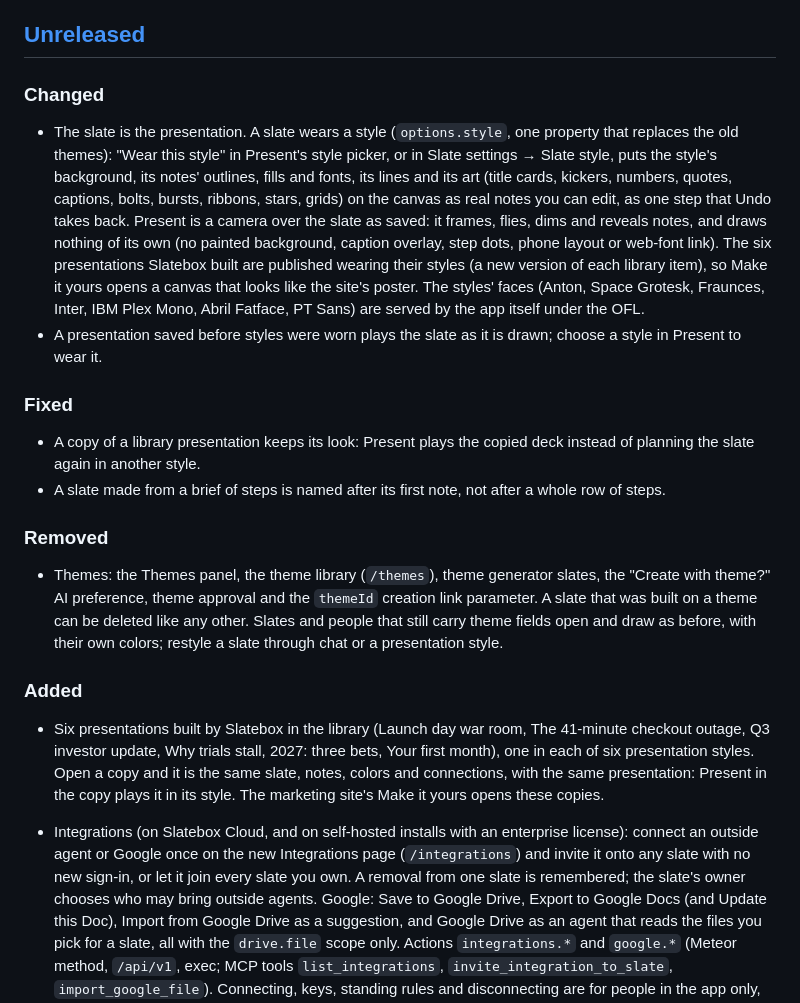
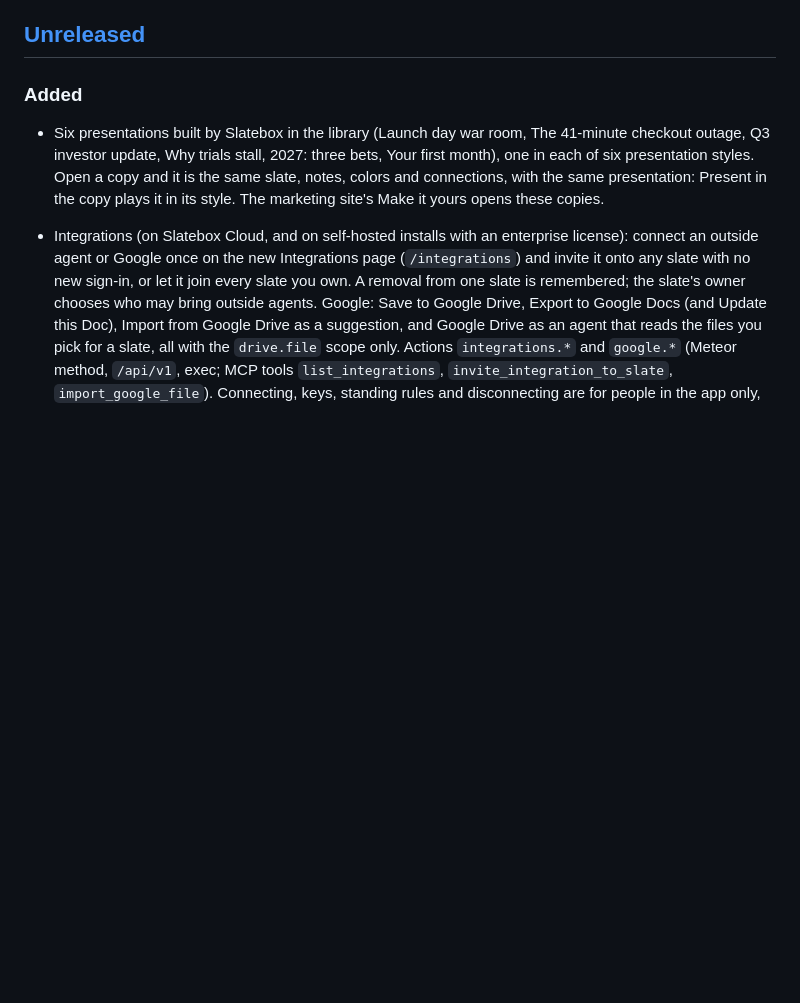
Before and after one commit to Slatebox/slatebox, a Markdown page: CHANGELOG.md, the part around one of its changes. GitHub-like rendering; blank space fills up the shorter version.

```diff
--- a/CHANGELOG.md
+++ b/CHANGELOG.md
@@ -19,35 +19,6 @@ followed. The [Unreleased] notes summarize everything since 1.3.21, including wh
 shipped early. The next release is 2.0.0, which is above both lines.
 
 ## [Unreleased]
-
-### Changed
-
-- The slate is the presentation. A slate wears a style (`options.style`, one property that replaces the
-  old themes): "Wear this style" in Present's style picker, or in Slate settings → Slate style, puts the
-  style's background, its notes' outlines, fills and fonts, its lines and its art (title cards, kickers,
-  numbers, quotes, captions, bolts, bursts, ribbons, stars, grids) on the canvas as real notes you can
-  edit, as one step that Undo takes back. Present is a camera over the slate as saved: it frames, flies,
-  dims and reveals notes, and draws nothing of its own (no painted background, caption overlay, step
-  dots, phone layout or web-font link). The six presentations Slatebox built are published wearing
-  their styles (a new version of each library item), so Make it yours opens a canvas that looks like
-  the site's poster. The styles' faces (Anton, Space Grotesk, Fraunces, Inter, IBM Plex Mono, Abril
-  Fatface, PT Sans) are served by the app itself under the OFL.
-- A presentation saved before styles were worn plays the slate as it is drawn; choose a style in
-  Present to wear it.
-
-### Fixed
-
-- A copy of a library presentation keeps its look: Present plays the copied deck instead of planning
-  the slate again in another style.
-- A slate made from a brief of steps is named after its first note, not after a whole row of steps.
-
-### Removed
-
-- Themes: the Themes panel, the theme library (`/themes`), theme generator slates, the "Create with
-  theme?" AI preference, theme approval and the `themeId` creation link parameter. A slate that was
-  built on a theme can be deleted like any other. Slates and people that still carry theme fields
-  open and draw as before, with their own colors; restyle a slate through chat or a presentation
-  style.
 
 ### Added
 
```
Also changed, not shown: other parts of CHANGELOG.md (+36 -0 lines), README.md (+3 -3 lines), docs/releasing.md (+19 -3 lines), .github/assets/readme/smart-board.png, 3 other files.
